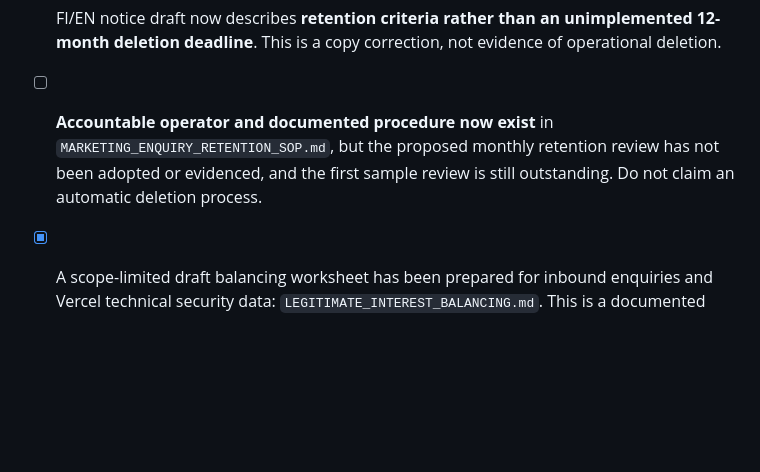
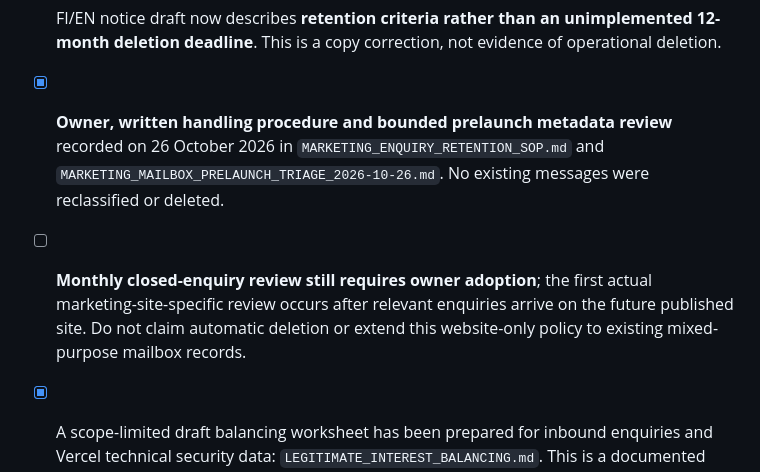
Before and after one commit to jajja3890/prompted-site, a Markdown page: PRIVACY_RELEASE_FACTS.md, the part around the change. Drawn GitHub-style; blank space fills up the shorter version.

Commit message:
docs(privacy): count real prelaunch triage, defer site-specific reviews until site has visitors

```diff
--- a/PRIVACY_RELEASE_FACTS.md
+++ b/PRIVACY_RELEASE_FACTS.md
@@ -16,7 +16,8 @@ Prepared 22 October 2026. Original FI/EN privacy notices for the new static mark
 - [x] **Vercel Pro owner-confirmed:** activated 12 October 2026 and reconfirmed active 26 October 2026. The published Vercel DPA identifies Pro within its customer scope.
 - [ ] **Still pending:** Observability Plus status, any specific agreement/DPA processing conditions, infrastructure logs/subprocessors/transfers and production cookie/storage inspection.
 - [x] FI/EN notice draft now describes **retention criteria rather than an unimplemented 12-month deletion deadline**. This is a copy correction, not evidence of operational deletion.
-- [ ] **Accountable operator and documented procedure now exist** in `MARKETING_ENQUIRY_RETENTION_SOP.md`, but the proposed monthly retention review has not been adopted or evidenced, and the first sample review is still outstanding. Do not claim an automatic deletion process.
+- [x] **Owner, written handling procedure and bounded prelaunch metadata review** recorded on 26 October 2026 in `MARKETING_ENQUIRY_RETENTION_SOP.md` and `MARKETING_MAILBOX_PRELAUNCH_TRIAGE_2026-10-26.md`. No existing messages were reclassified or deleted.
+- [ ] **Monthly closed-enquiry review still requires owner adoption**; the first actual marketing-site-specific review occurs after relevant enquiries arrive on the future published site. Do not claim automatic deletion or extend this website-only policy to existing mixed-purpose mailbox records.
 - [x] A scope-limited draft balancing worksheet has been prepared for inbound enquiries and Vercel technical security data: `LEGITIMATE_INTEREST_BALANCING.md`. This is a documented assessment draft, **not** a final legitimate-interest conclusion.
 - [ ] Complete the assessment using actual retention/security/processor facts and obtain accountable Prompted Oy approval before adopting legal basis and publishing notice.
 - [ ] Verify public deployment's cookie/storage behaviour before asserting that no consent mechanism is needed.
```
